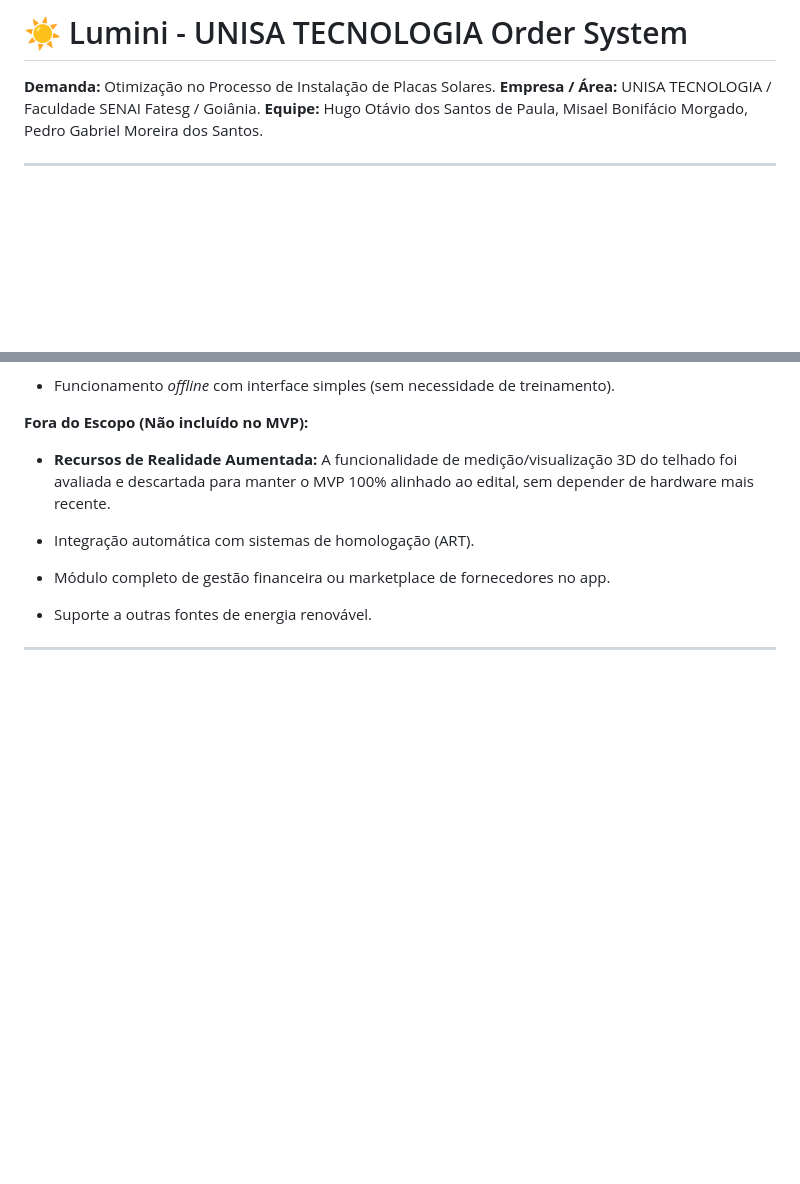
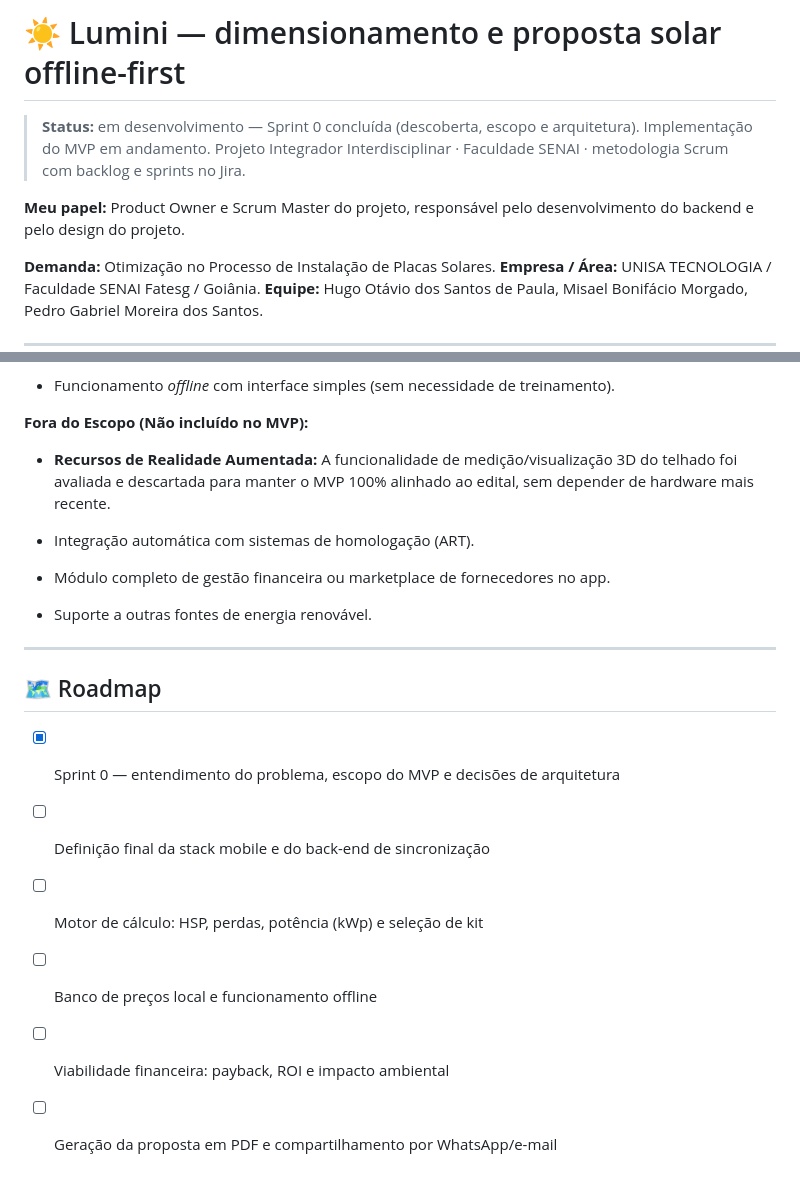
Before and after one commit to HugOtavioS/lumini, a Markdown page: README.md, 2 parts joined by grey strips. Drawn GitHub-style; blank space fills up the shorter version.

```diff
--- a/README.md
+++ b/README.md
@@ -1,4 +1,10 @@
-# ☀️ Lumini - UNISA TECNOLOGIA Order System
+# ☀️ Lumini — dimensionamento e proposta solar offline-first
+
+> **Status:** em desenvolvimento — Sprint 0 concluída (descoberta, escopo e arquitetura). Implementação do MVP em andamento.
+> Projeto Integrador Interdisciplinar · Faculdade SENAI · metodologia Scrum com backlog e sprints no Jira.
+
+**Meu papel:** Product Owner e Scrum Master do projeto, responsável pelo desenvolvimento do backend e pelo design do projeto.
+
 
 **Demanda:** Otimização no Processo de Instalação de Placas Solares.
 **Empresa / Área:** UNISA TECNOLOGIA / Faculdade SENAI Fatesg / Goiânia.
@@ -110,3 +116,12 @@ O projeto foi estruturado para garantir acesso rápido e resiliência offline:
 
 
 ---
+
+## 🗺️ Roadmap
+
+- [x] Sprint 0 — entendimento do problema, escopo do MVP e decisões de arquitetura
+- [ ] Definição final da stack mobile e do back-end de sincronização
+- [ ] Motor de cálculo: HSP, perdas, potência (kWp) e seleção de kit
+- [ ] Banco de preços local e funcionamento offline
+- [ ] Viabilidade financeira: payback, ROI e impacto ambiental
+- [ ] Geração da proposta em PDF e compartilhamento por WhatsApp/e-mail
```
